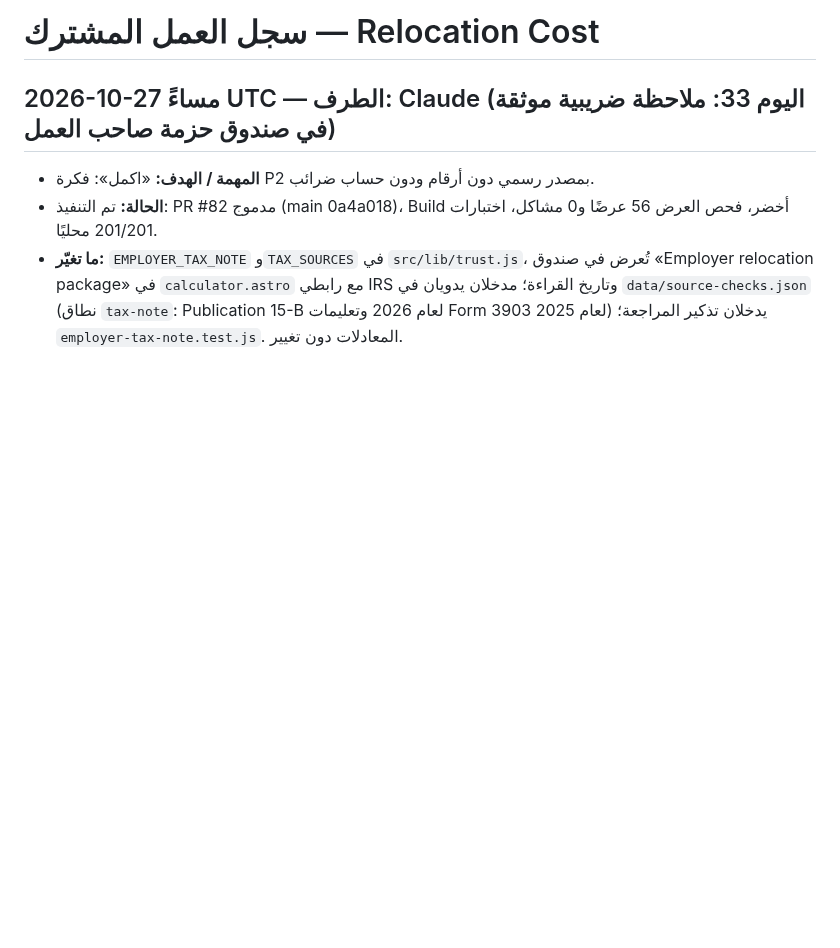
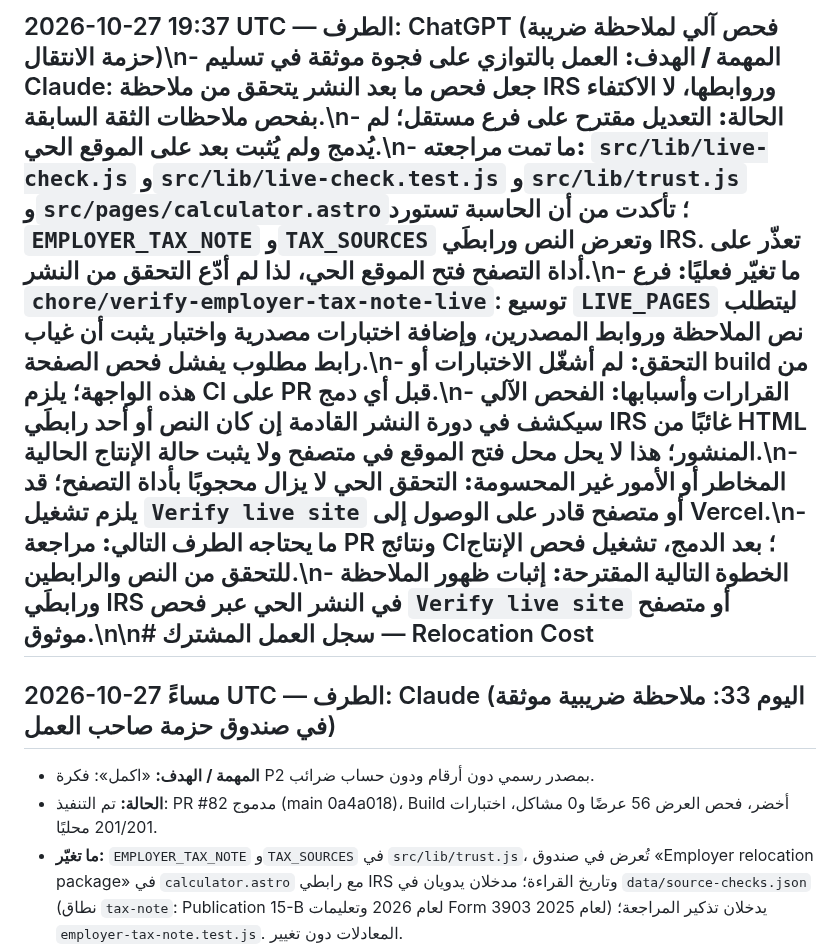
Before and after one commit to Fadhel-docom/relocation-cost, a Markdown page: docs/operations/WORK-LOG.md, the part around the change. Rendered like a GitHub page; blank space fills up the shorter version.

Commit message:
docs: record employer tax live-check work

```diff
--- a/docs/operations/WORK-LOG.md
+++ b/docs/operations/WORK-LOG.md
@@ -1,4 +1,4 @@
-# سجل العمل المشترك — Relocation Cost
+## 2026-10-27 19:37 UTC — الطرف: ChatGPT (فحص آلي لملاحظة ضريبة حزمة الانتقال)\n- **المهمة / الهدف:** العمل بالتوازي على فجوة موثقة في تسليم Claude: جعل فحص ما بعد النشر يتحقق من ملاحظة IRS وروابطها، لا الاكتفاء بفحص ملاحظات الثقة السابقة.\n- **الحالة:** التعديل مقترح على فرع مستقل؛ لم يُدمج ولم يُثبت بعد على الموقع الحي.\n- **ما تمت مراجعته:** `src/lib/live-check.js` و`src/lib/live-check.test.js` و`src/lib/trust.js` و`src/pages/calculator.astro`؛ تأكدت من أن الحاسبة تستورد `EMPLOYER_TAX_NOTE` و`TAX_SOURCES` وتعرض النص ورابطَي IRS. تعذّر على أداة التصفح فتح الموقع الحي، لذا لم أدّعِ التحقق من النشر.\n- **ما تغيّر فعليًا:** فرع `chore/verify-employer-tax-note-live`: توسيع `LIVE_PAGES` ليتطلب نص الملاحظة وروابط المصدرين، وإضافة اختبارات مصدرية واختبار يثبت أن غياب رابط مطلوب يفشل فحص الصفحة.\n- **التحقق:** لم أشغّل الاختبارات أو build من هذه الواجهة؛ يلزم CI على PR قبل أي دمج.\n- **القرارات وأسبابها:** الفحص الآلي سيكشف في دورة النشر القادمة إن كان النص أو أحد رابطَي IRS غائبًا من HTML المنشور؛ هذا لا يحل محل فتح الموقع في متصفح ولا يثبت حالة الإنتاج الحالية.\n- **المخاطر أو الأمور غير المحسومة:** التحقق الحي لا يزال محجوبًا بأداة التصفح؛ قد يلزم تشغيل `Verify live site` أو متصفح قادر على الوصول إلى Vercel.\n- **ما يحتاجه الطرف التالي:** مراجعة PR ونتائج CI؛ بعد الدمج، تشغيل فحص الإنتاج للتحقق من النص والرابطين.\n- **الخطوة التالية المقترحة:** إثبات ظهور الملاحظة ورابطَي IRS في النشر الحي عبر فحص `Verify live site` أو متصفح موثوق.\n\n# سجل العمل المشترك — Relocation Cost
 
 ## 2026-10-27 مساءً UTC — الطرف: Claude (اليوم 33: ملاحظة ضريبية موثقة في صندوق حزمة صاحب العمل)
 - **المهمة / الهدف:** «اكمل»: فكرة P2 بمصدر رسمي دون أرقام ودون حساب ضرائب.
```
